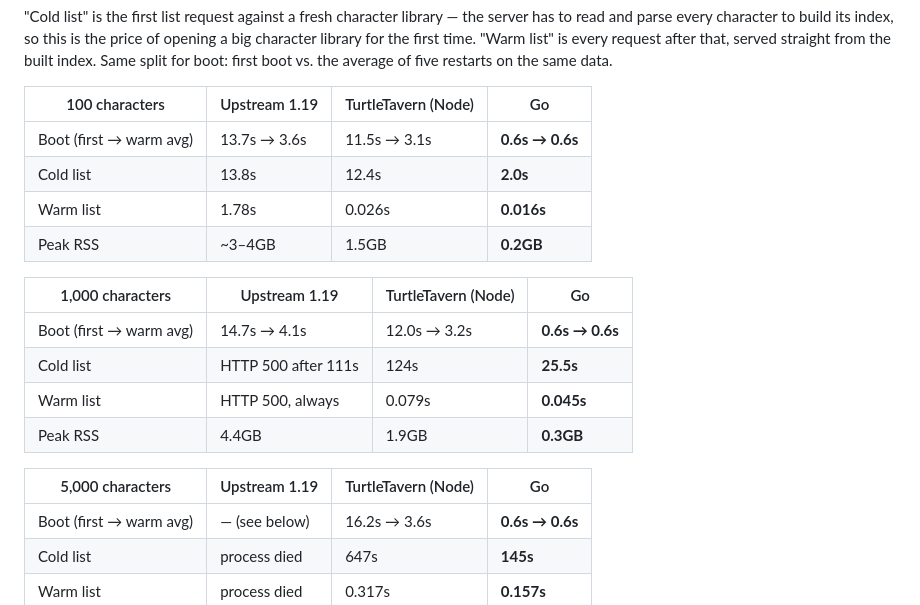
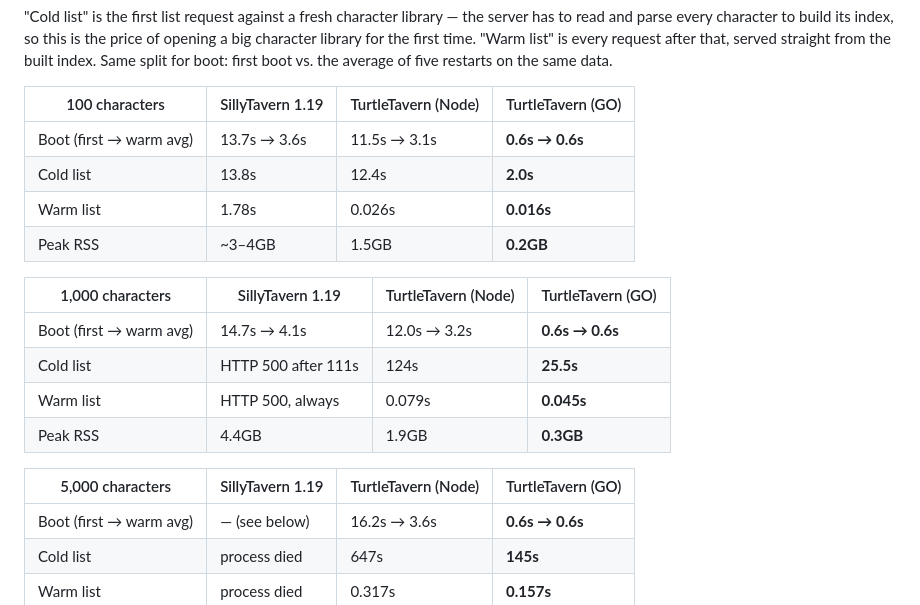
Before and after one commit to DaTurtleGuy/TurtleTavern-GO-, a Markdown page: README.md, the part around the change. GitHub-like rendering.

```diff
--- a/README.md
+++ b/README.md
@@ -88,21 +88,21 @@ opening a big character library for the first time. "Warm list" is every request
 that, served straight from the built index. Same split for boot: first boot
 vs. the average of five restarts on the same data.
 
-| 100 characters | Upstream 1.19 | TurtleTavern (Node) | Go |
+| 100 characters | SillyTavern 1.19 | TurtleTavern (Node) | TurtleTavern (GO) |
 |---|---|---|---|
 | Boot (first → warm avg) | 13.7s → 3.6s | 11.5s → 3.1s | **0.6s → 0.6s** |
 | Cold list | 13.8s | 12.4s | **2.0s** |
 | Warm list | 1.78s | 0.026s | **0.016s** |
 | Peak RSS | ~3–4GB | 1.5GB | **0.2GB** |
 
-| 1,000 characters | Upstream 1.19 | TurtleTavern (Node) | Go |
+| 1,000 characters | SillyTavern 1.19 | TurtleTavern (Node) | TurtleTavern (GO) |
 |---|---|---|---|
 | Boot (first → warm avg) | 14.7s → 4.1s | 12.0s → 3.2s | **0.6s → 0.6s** |
 | Cold list | HTTP 500 after 111s | 124s | **25.5s** |
 | Warm list | HTTP 500, always | 0.079s | **0.045s** |
 | Peak RSS | 4.4GB | 1.9GB | **0.3GB** |
 
-| 5,000 characters | Upstream 1.19 | TurtleTavern (Node) | Go |
+| 5,000 characters | SillyTavern 1.19 | TurtleTavern (Node) | TurtleTavern (GO) |
 |---|---|---|---|
 | Boot (first → warm avg) | — (see below) | 16.2s → 3.6s | **0.6s → 0.6s** |
 | Cold list | process died | 647s | **145s** |
```
